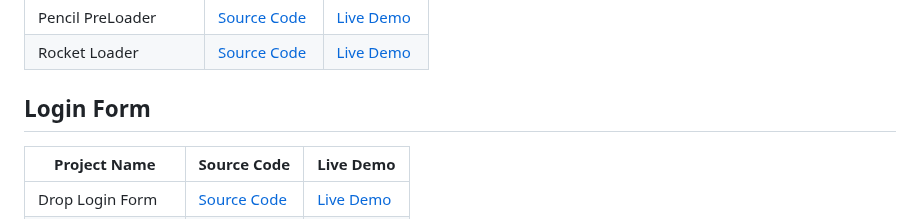
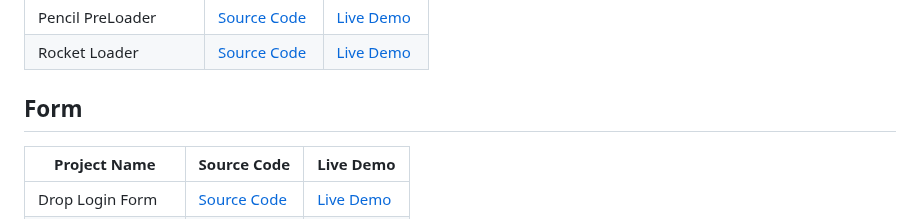
Before and after one commit to Jay-Govind/HTML-CSS-Projects, a Markdown page: README.md, the part around one of its changes. GitHub-like rendering.

```diff
--- a/README.md
+++ b/README.md
@@ -60,7 +60,7 @@ This Repo provides source code of my all instagram post. This repository is your
 
 
 
-## Login Form
+## Form
 
 | Project Name               | Source Code                                         | Live Demo                                                |
 | -------------------------- | --------------------------------------------------- | -------------------------------------------------------- |
```
Also changed, not shown: other parts of README.md (+1 -0 lines).
